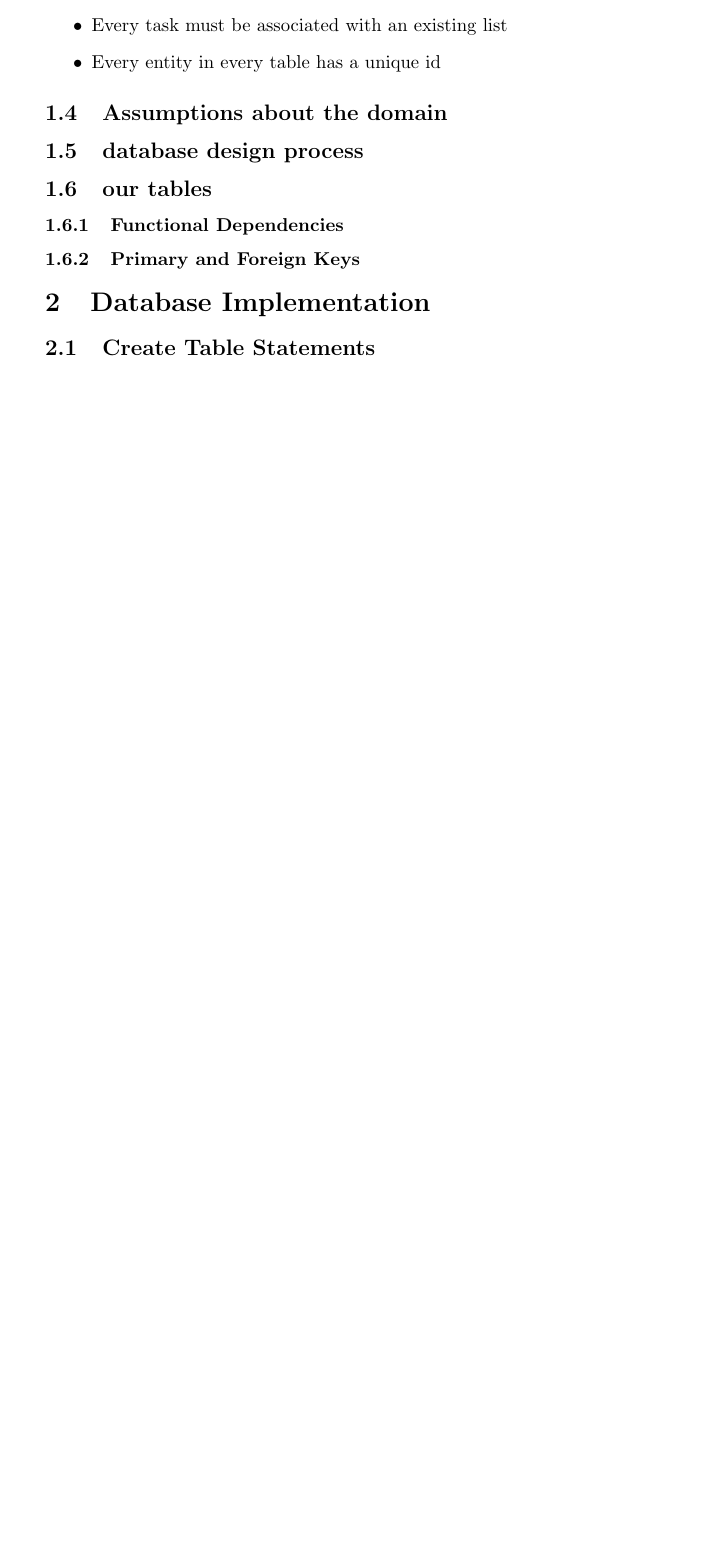
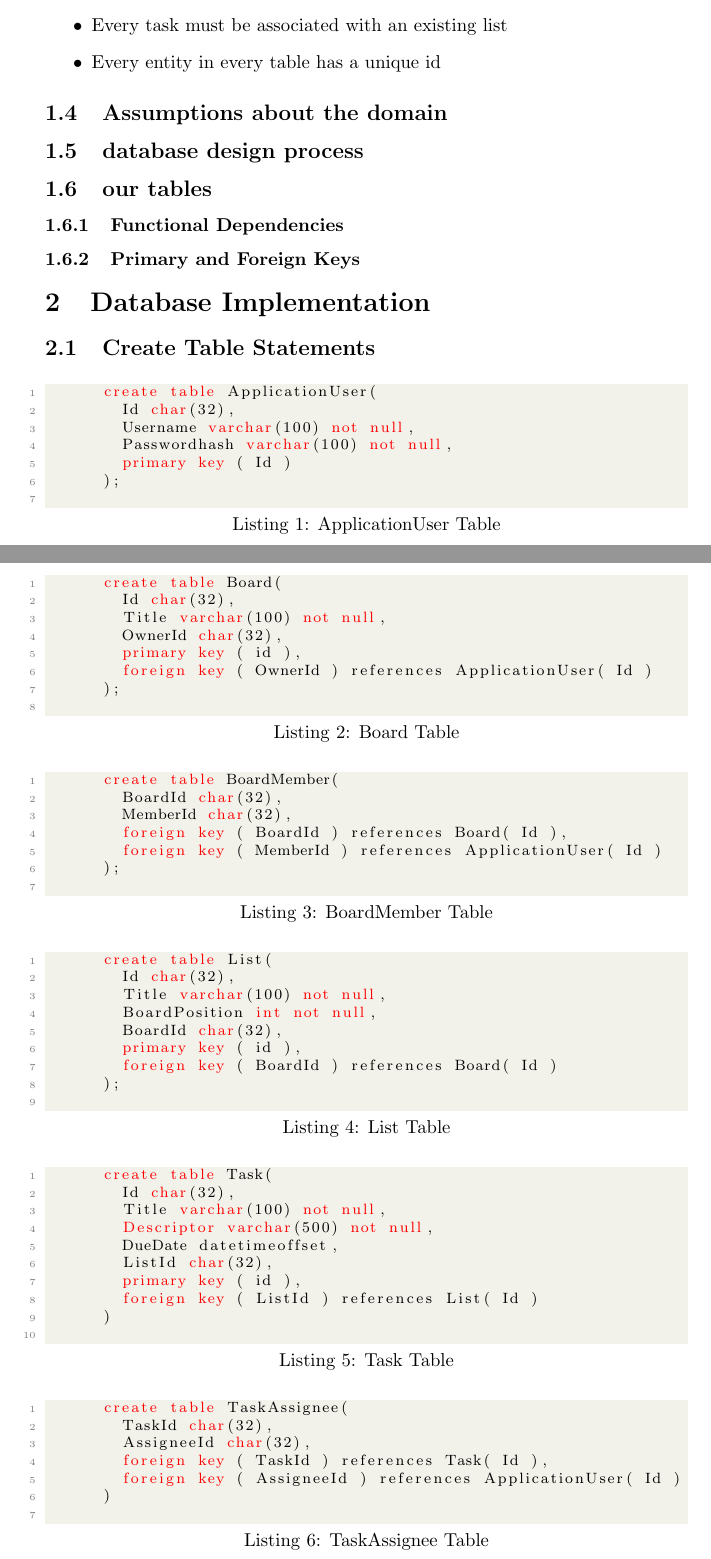
Before and after one commit to DrakeLambert/Ollert, a LaTeX document (Report/Report.tex): part of page 3 of 3 before the commit and two parts of pages 3 and 4 of 5 after it, the two joined at a grey line, cut so that both start at the same text, the shorter picture padded with empty space. Compiled offline with pdfLaTeX.

Commit message:
Add SQL Create code snipets

```diff
--- a/Report/Report.tex
+++ b/Report/Report.tex
@@ -29,7 +60,7 @@
 
     % The following code is borrowed from:  https://tex.stackexchange.com/a/86310/10898
 
-    \newcommand\titlepagedecoration{%
+    \newcommand\titlepagedecoration{
     \begin{tikzpicture}[remember picture,overlay,shorten >= -10pt]
 
     \coordinate (aux1) at ([yshift=-15pt]current page.north east);
@@ -129,3 +160,59 @@
 \section{Database Implementation}
 
 \subsection{Create Table Statements}
+    \begin{lstlisting}[language=SQL, caption=ApplicationUser Table]
+      create table ApplicationUser(
+        Id char(32),
+        Username varchar(100) not null,
+        Passwordhash varchar(100) not null,
+        primary key ( Id )
+      );
+    \end{lstlisting}
+
+    \begin{lstlisting}[language=SQL, caption=Board Table]
+      create table Board(
+        Id char(32),
+        Title varchar(100) not null,
+        OwnerId char(32),
+        primary key ( id ),
+        foreign key ( OwnerId ) references ApplicationUser( Id )
+      );
+    \end{lstlisting}
+
+    \begin{lstlisting}[language=SQL, caption=BoardMember Table]
+      create table BoardMember(
+        BoardId char(32),
+        MemberId char(32),
+        foreign key ( BoardId ) references Board( Id ),
+        foreign key ( MemberId ) references ApplicationUser( Id )
+      );
+    \end{lstlisting}
+    \begin{lstlisting}[language=SQL, caption=List Table]
+      create table List(
+        Id char(32),
+        Title varchar(100) not null,
+        BoardPosition int not null,
+        BoardId char(32),
+        primary key ( id ),
+        foreign key ( BoardId ) references Board( Id )
+      );
+    \end{lstlisting}
+    \begin{lstlisting}[language=SQL, caption=Task Table]
+      create table Task(
+        Id char(32),
+        Title varchar(100) not null,
+        Descriptor varchar(500) not null,
+        DueDate datetimeoffset,
+        ListId char(32),
+        primary key ( id ),
+        foreign key ( ListId ) references List( Id )
+      )
+    \end{lstlisting}
+    \begin{lstlisting}[language=SQL, caption=TaskAssignee Table]
+      create table TaskAssignee(
+        TaskId char(32),
+        AssigneeId char(32),
+        foreign key ( TaskId ) references Task( Id ),
+        foreign key ( AssigneeId ) references ApplicationUser( Id )
+      )
+    \end{lstlisting}
```
Also changed, not shown: Report/Report.tex (45 more changed lines).
